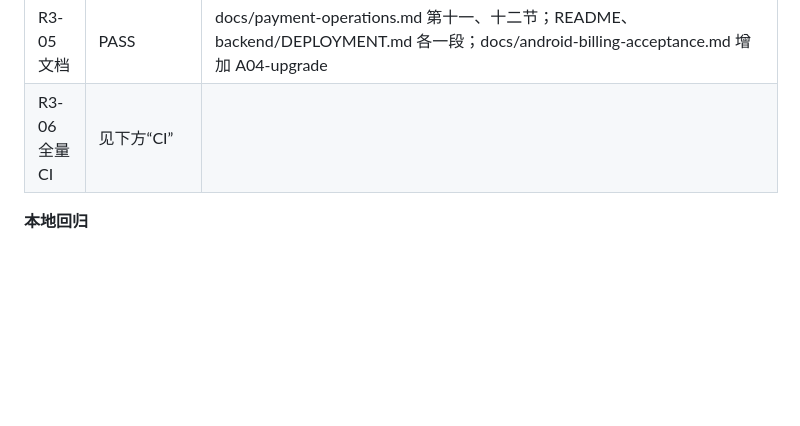
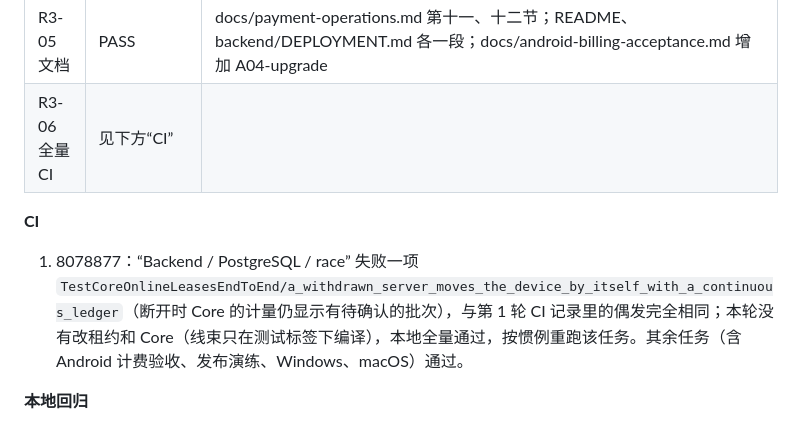
Before and after one commit to StevenWinsir/vpn, a Markdown page: handoff_plans.md, the part around the change. Rendered like a GitHub page; blank space fills up the shorter version.

Commit message:
docs: plans round 3 CI note (backend presence flake re-run)
Co-Authored-By: Claude Opus 5.5 <noreply@anthropic.com>

```diff
--- a/handoff_plans.md
+++ b/handoff_plans.md
@@ -667,6 +667,9 @@ Go 单元测试和数据库测试（第 1 轮）、Playwright 加假网关（第
 | R3-05 文档 | PASS | docs/payment-operations.md 第十一、十二节；README、backend/DEPLOYMENT.md 各一段；docs/android-billing-acceptance.md 增加 A04-upgrade |
 | R3-06 全量 CI | 见下方“CI” | |
 
+**CI**
+1. 8078877：“Backend / PostgreSQL / race” 失败一项 `TestCoreOnlineLeasesEndToEnd/a_withdrawn_server_moves_the_device_by_itself_with_a_continuous_ledger`（断开时 Core 的计量仍显示有待确认的批次），与第 1 轮 CI 记录里的偶发完全相同；本轮没有改租约和 Core（线束只在测试标签下编译），本地全量通过，按惯例重跑该任务。其余任务（含 Android 计费验收、发布演练、Windows、macOS）通过。
+
 **本地回归**
 - `python3 scripts/test-native.py`（全部后端包，-race，真实 Core、节点代理与旧版 Core）退出码 0，api 包 665 秒，含本轮 5 个新测试。
 - 上述新测试与演练全部通过；`test-native-macos.py --suite unit`：7/8 通过，唯一失败的 U-MIHOMO-PATCH 需要 Mihomo 子模块的 git 历史，本 worktree 里是不带 .git 的拷贝（环境原因，与本轮无关，以 CI 为准）。
```
